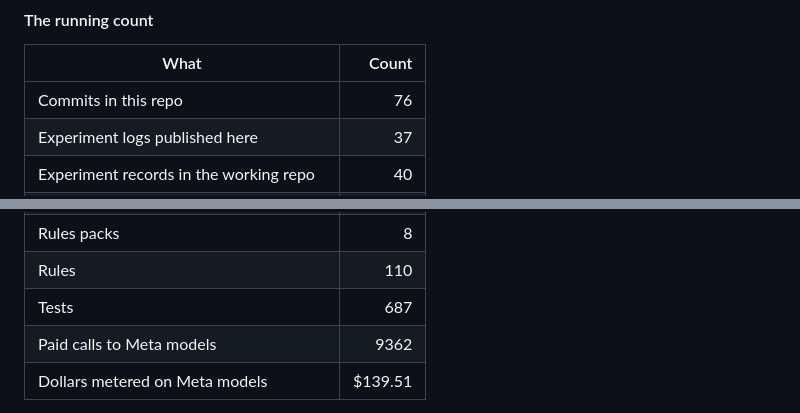
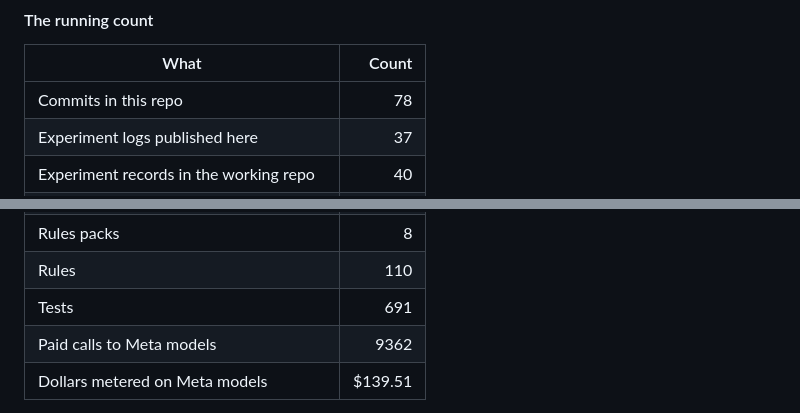
Before and after one commit to BrockDawg/faultline, a Markdown page: README.md, 2 parts joined by grey strips. Drawn GitHub-style.

Commit message:
docs: the running count carries the four routing tests
Co-Authored-By: Claude Fable 5.1 <noreply@anthropic.com>
Claude-Session: https://claude.ai/code/session_01NSNgmoA2pPsqFbmSE2oJf1
Built-With: claude-fable-5-1 via Claude Code
Built-On: 2026-10-31T11:05:16-0500
Meta-Models: none

```diff
--- a/README.md
+++ b/README.md
@@ -61,7 +61,7 @@ The car behind runs into the car ahead on the exit of a corner
 
 | What | Count |
 |---|--:|
-| Commits in this repo | 76 |
+| Commits in this repo | 78 |
 | Experiment logs published here | 37 |
 | Experiment records in the working repo | 40 |
 | Experiment scripts in the working repo | 227 |
@@ -71,7 +71,7 @@ The car behind runs into the car ahead on the exit of a corner
 | Build plans in the working repo | 9 |
 | Rules packs | 8 |
 | Rules | 110 |
-| Tests | 687 |
+| Tests | 691 |
 | Paid calls to Meta models | 9362 |
 | Dollars metered on Meta models | $139.51 |
 
```
